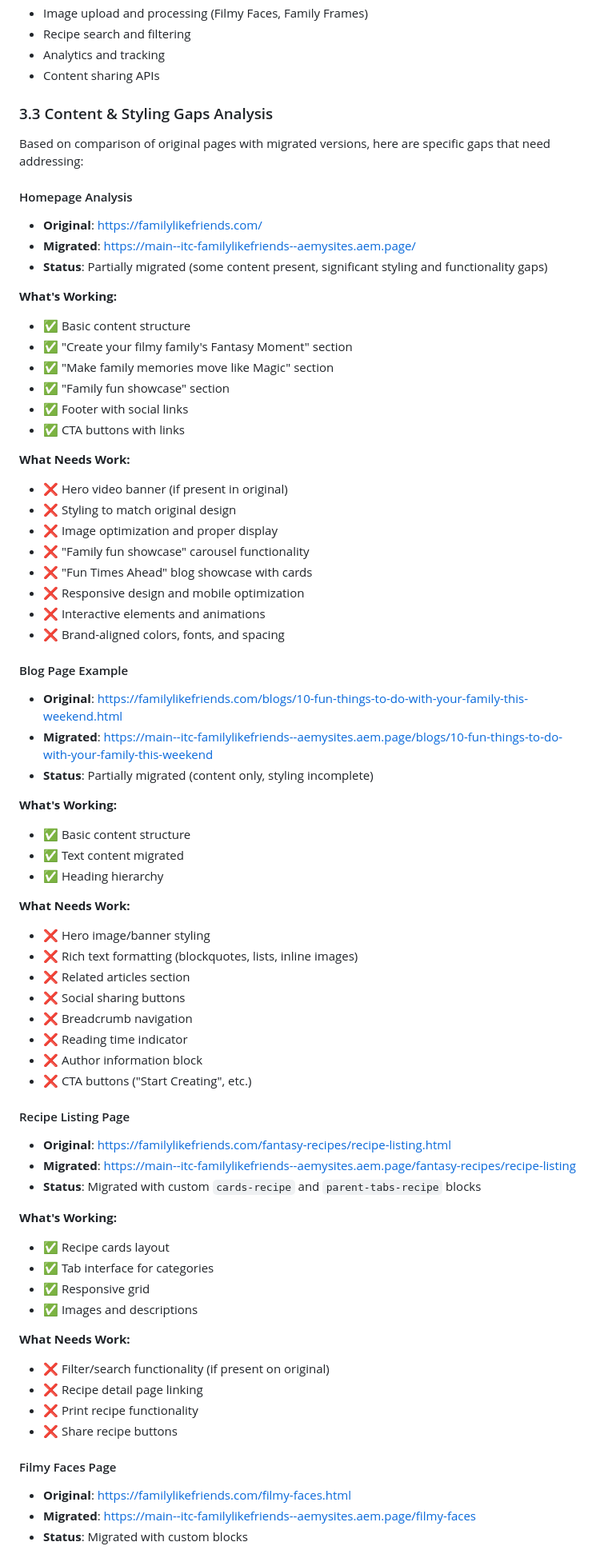
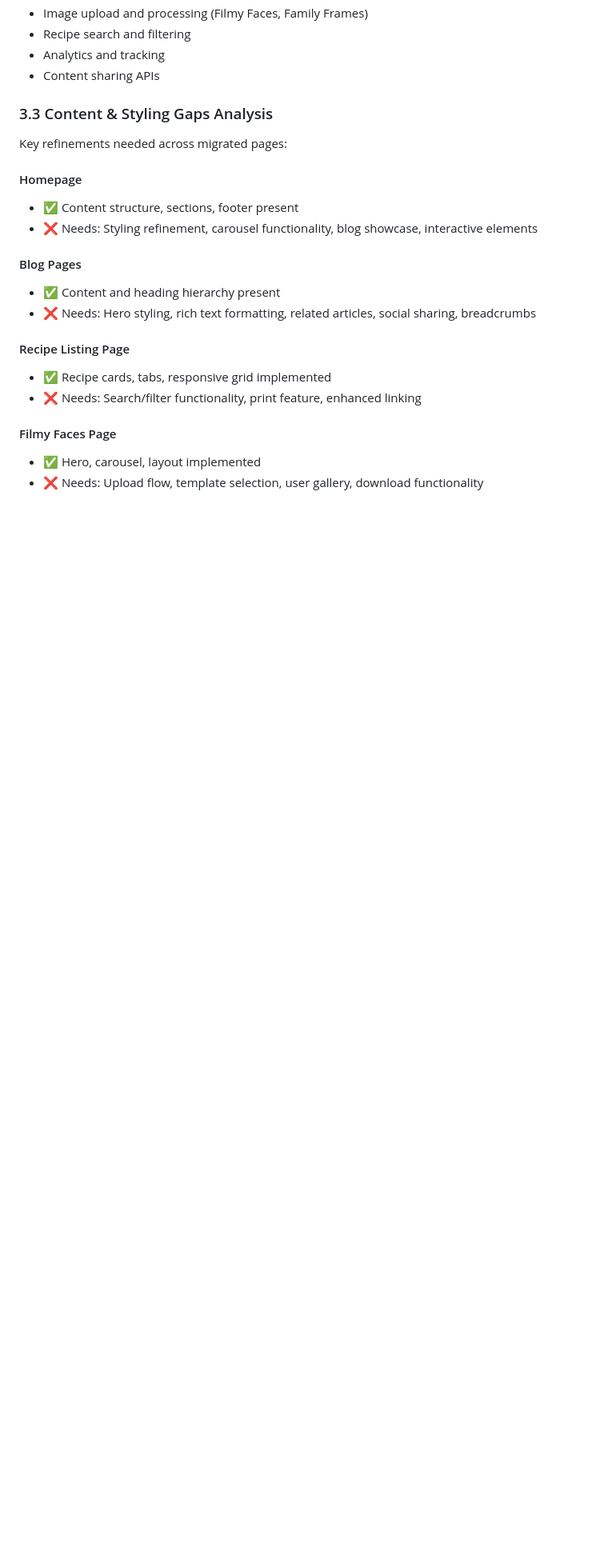
Before and after one commit to aemysites/itc-familylikefriends, a Markdown page: HANDOVER.md, the part around one of its changes. Shown at 80% size. Rendered like a GitHub page; blank space fills up the shorter version.

```diff
--- a/HANDOVER.md
+++ b/HANDOVER.md
@@ -298,70 +272,21 @@ These require backend services beyond block development:
 
 ### 3.3 Content & Styling Gaps Analysis
 
-Based on comparison of original pages with migrated versions, here are specific gaps that need addressing:
+Key refinements needed across migrated pages:
 
-#### Homepage Analysis
-- **Original**: https://familylikefriends.com/
-- **Migrated**: https://main--itc-familylikefriends--aemysites.aem.page/
-- **Status**: Partially migrated (some content present, significant styling and functionality gaps)
+#### Homepage
+- ✅ Content structure, sections, footer present
+- ❌ Needs: Styling refinement, carousel functionality, blog showcase, interactive elements
 
-**What's Working:**
-- ✅ Basic content structure
-- ✅ "Create your filmy family's Fantasy Moment" section
-- ✅ "Make family memories move like Magic" section
-- ✅ "Family fun showcase" section
-- ✅ Footer with social links
-- ✅ CTA buttons with links
-
-**What Needs Work:**
-- ❌ Hero video banner (if present in original)
-- ❌ Styling to match original design
-- ❌ Image optimization and proper display
-- ❌ "Family fun showcase" carousel functionality
-- ❌ "Fun Times Ahead" blog showcase with cards
-- ❌ Responsive design and mobile optimization
-- ❌ Interactive elements and animations
-- ❌ Brand-aligned colors, fonts, and spacing
-
-#### Blog Page Example
-- **Original**: https://familylikefriends.com/blogs/10-fun-things-to-do-with-your-family-this-weekend.html
-- **Migrated**: https://main--itc-familylikefriends--aemysites.aem.page/blogs/10-fun-things-to-do-with-your-family-this-weekend
-- **Status**: Partially migrated (content only, styling incomplete)
-
-**What's Working:**
-- ✅ Basic content structure
-- ✅ Text content migrated
-- ✅ Heading hierarchy
-
-**What Needs Work:**
-- ❌ Hero image/banner styling
-- ❌ Rich text formatting (blockquotes, lists, inline images)
-- ❌ Related articles section
-- ❌ Social sharing buttons
-- ❌ Breadcrumb navigation
-- ❌ Reading time indicator
-- ❌ Author information block
-- ❌ CTA buttons ("Start Creating", etc.)
+#### Blog Pages
+- ✅ Content and heading hierarchy present
+- ❌ Needs: Hero styling, rich text formatting, related articles, social sharing, breadcrumbs
 
 #### Recipe Listing Page
-- **Original**: https://familylikefriends.com/fantasy-recipes/recipe-listing.html
-- **Migrated**: https://main--itc-familylikefriends--aemysites.aem.page/fantasy-recipes/recipe-listing
-- **Status**: Migrated with custom `cards-recipe` and `parent-tabs-recipe` blocks
-
-**What's Working:**
-- ✅ Recipe cards layout
-- ✅ Tab interface for categories
-- ✅ Responsive grid
-- ✅ Images and descriptions
-
-**What Needs Work:**
-- ❌ Filter/search functionality (if present on original)
-- ❌ Recipe detail page linking
-- ❌ Print recipe functionality
-- ❌ Share recipe buttons
+- ✅ Recipe cards, tabs, responsive grid implemented
+- ❌ Needs: Search/filter functionality, print feature, enhanced linking
 
 #### Filmy Faces Page
-- **Original**: https://familylikefriends.com/filmy-faces.html
-- **Migrated**: https://main--itc-familylikefriends--aemysites.aem.page/filmy-faces
-- **Status**: Migrated with custom blocks
+- ✅ Hero, carousel, layout implemented
+- ❌ Needs: Upload flow, template selection, user gallery, download functionality
 
```
Also changed, not shown: other parts of HANDOVER.md (+101 -187 lines).
